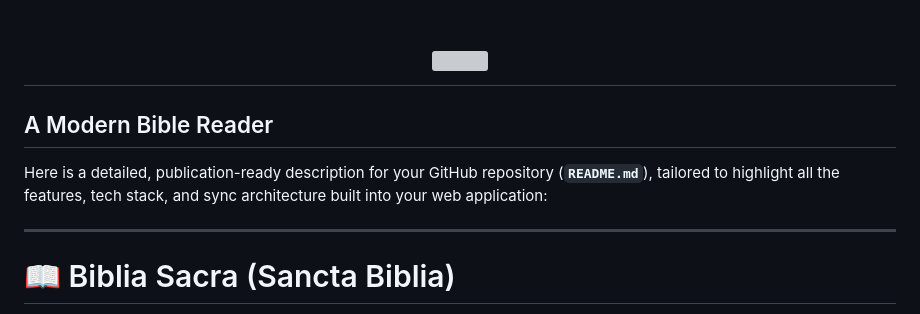
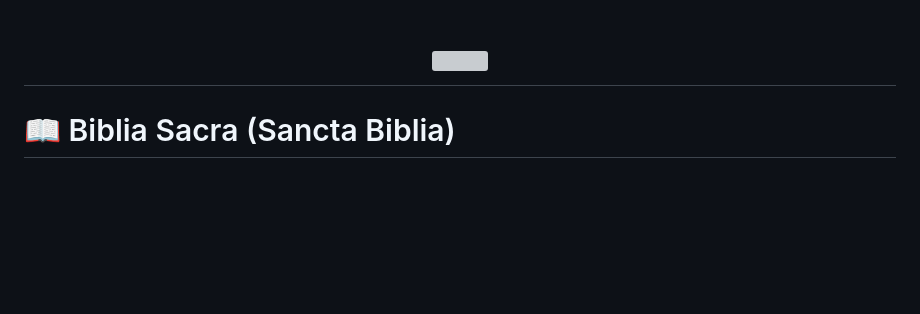
Before and after one commit to exanx/bibliasacra, a Markdown page: README.md, the part around the change. Rendered like a GitHub page; blank space fills up the shorter version; grey boxes are pictures that could not be loaded.

```diff
--- a/README.md
+++ b/README.md
@@ -1,9 +1,4 @@
 # <center><img src="./Sancta.svg" width="250"></center>
-
-## A Modern Bible Reader
-Here is a detailed, publication-ready description for your GitHub repository (**`README.md`**), tailored to highlight all the features, tech stack, and sync architecture built into your web application:
-
----
 
 # 📖 Biblia Sacra (Sancta Biblia)
 
```
